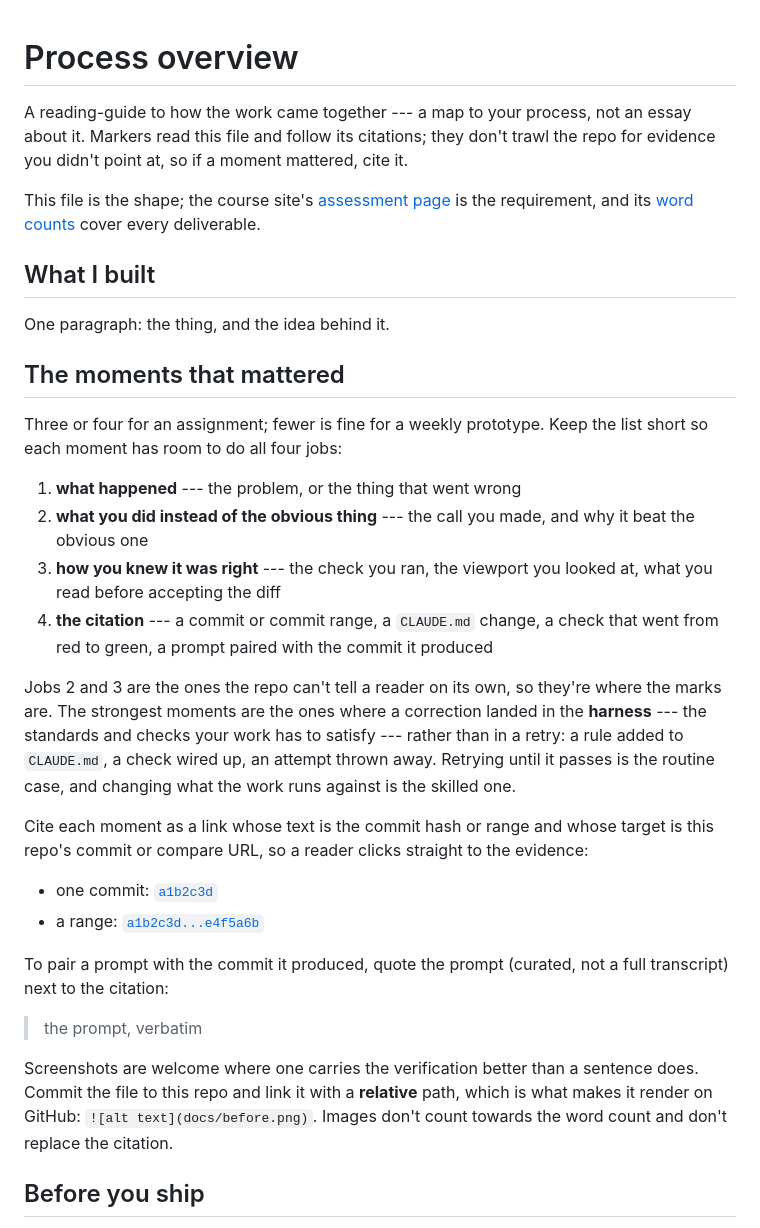
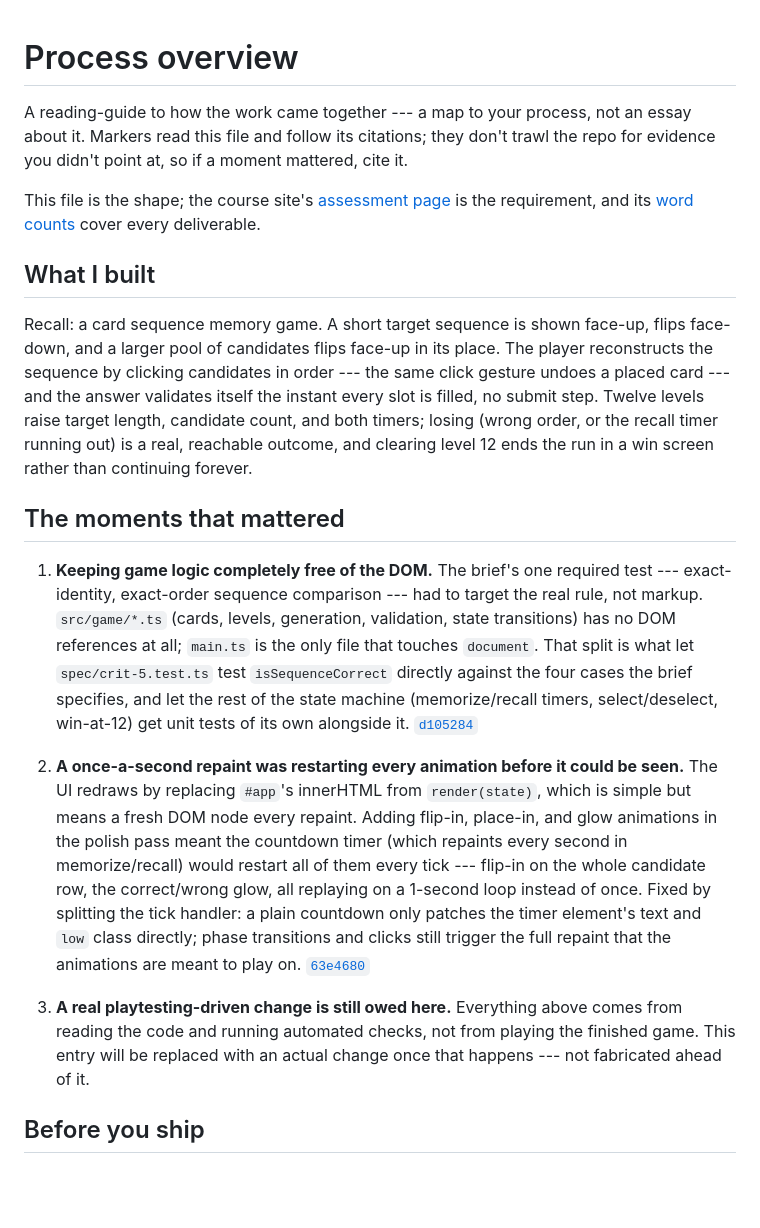
Before and after one commit to comp4020-agentic-coding-studio/comp4020-crit5-GuangdeShi, a Markdown page: PROCESS.md, the part around the change. Rendered like a GitHub page; blank space fills up the shorter version.

Commit message:
Scaffold PROCESS.md and reflections/crit-5.md
Fills in two real, citable moments (the DOM-free game logic split, and
the once-a-second repaint fix). Deliberately leaves the playtesting
moment and the reflection prompts unfilled, since neither can be
answered honestly until the game is actually played and the personal
reflection is genuinely the student's own.

```diff
--- a/PROCESS.md
+++ b/PROCESS.md
@@ -1,8 +1,4 @@
 # Process overview
-
-<!-- TEMPLATE: this file is a shape to fill in, not a form. Replace everything
-     in it with your own overview, and delete this comment — `pnpm
-     check:evidence` will remind you if it's still here. -->
 
 A reading-guide to how the work came together --- a map to your process, not an
 essay about it. Markers read this file and follow its citations; they don't
@@ -17,45 +13,44 @@ cover every deliverable.
 
 ## What I built
 
-One paragraph: the thing, and the idea behind it.
+Recall: a card sequence memory game. A short target sequence is shown face-up,
+flips face-down, and a larger pool of candidates flips face-up in its place.
+The player reconstructs the sequence by clicking candidates in order --- the
+same click gesture undoes a placed card --- and the answer validates itself
+the instant every slot is filled, no submit step. Twelve levels raise target
+length, candidate count, and both timers; losing (wrong order, or the recall
+timer running out) is a real, reachable outcome, and clearing level 12 ends
+the run in a win screen rather than continuing forever.
 
 ## The moments that mattered
 
-Three or four for an assignment; fewer is fine for a weekly prototype. Keep the
-list short so each moment has room to do all four jobs:
+1. **Keeping game logic completely free of the DOM.** The brief's one required
+   test --- exact-identity, exact-order sequence comparison --- had to target
+   the real rule, not markup. `src/game/*.ts` (cards, levels, generation,
+   validation, state transitions) has no DOM references at all; `main.ts` is
+   the only file that touches `document`. That split is what let
+   `spec/crit-5.test.ts` test `isSequenceCorrect` directly against the four
+   cases the brief specifies, and let the rest of the state machine
+   (memorize/recall timers, select/deselect, win-at-12) get unit tests of its
+   own alongside it.
+   [`d105284`](https://github.com/comp4020-agentic-coding-studio/comp4020-crit5-GuangdeShi/commit/d105284)
 
-1. **what happened** --- the problem, or the thing that went wrong
-2. **what you did instead of the obvious thing** --- the call you made, and why
-   it beat the obvious one
-3. **how you knew it was right** --- the check you ran, the viewport you looked
-   at, what you read before accepting the diff
-4. **the citation** --- a commit or commit range, a `CLAUDE.md` change, a check
-   that went from red to green, a prompt paired with the commit it produced
+2. **A once-a-second repaint was restarting every animation before it could be
+   seen.** The UI redraws by replacing `#app`'s innerHTML from `render(state)`,
+   which is simple but means a fresh DOM node every repaint. Adding flip-in,
+   place-in, and glow animations in the polish pass meant the countdown timer
+   (which repaints every second in memorize/recall) would restart all of them
+   every tick --- flip-in on the whole candidate row, the correct/wrong glow,
+   all replaying on a 1-second loop instead of once. Fixed by splitting the
+   tick handler: a plain countdown only patches the timer element's text and
+   `low` class directly; phase transitions and clicks still trigger the full
+   repaint that the animations are meant to play on.
+   [`63e4680`](https://github.com/comp4020-agentic-coding-studio/comp4020-crit5-GuangdeShi/commit/63e4680)
 
-Jobs 2 and 3 are the ones the repo can't tell a reader on its own, so they're
-where the marks are. The strongest moments are the ones where a correction
-landed in the **harness** --- the standards and checks your work has to satisfy
---- rather than in a retry: a rule added to `CLAUDE.md`, a check wired up, an
-attempt thrown away. Retrying until it passes is the routine case, and changing
-what the work runs against is the skilled one.
-
-Cite each moment as a link whose text is the commit hash or range and whose
-target is this repo's commit or compare URL, so a reader clicks straight to the
-evidence:
-
-- one commit: [`a1b2c3d`](https://github.com/YOUR-ORG/YOUR-REPO/commit/a1b2c3d)
-- a range:
-  [`a1b2c3d...e4f5a6b`](https://github.com/YOUR-ORG/YOUR-REPO/compare/a1b2c3d...e4f5a6b)
-
-To pair a prompt with the commit it produced, quote the prompt (curated, not a
-full transcript) next to the citation:
-
-> the prompt, verbatim
-
-Screenshots are welcome where one carries the verification better than a
-sentence does. Commit the file to this repo and link it with a **relative**
-path, which is what makes it render on GitHub: `![alt text](docs/before.png)`.
-Images don't count towards the word count and don't replace the citation.
+3. **A real playtesting-driven change is still owed here.** Everything above
+   comes from reading the code and running automated checks, not from playing
+   the finished game. This entry will be replaced with an actual change once
+   that happens --- not fabricated ahead of it.
 
 ## Before you ship
 
```
Also changed, not shown: reflections/crit-5.md (added, +9 -0 lines).
